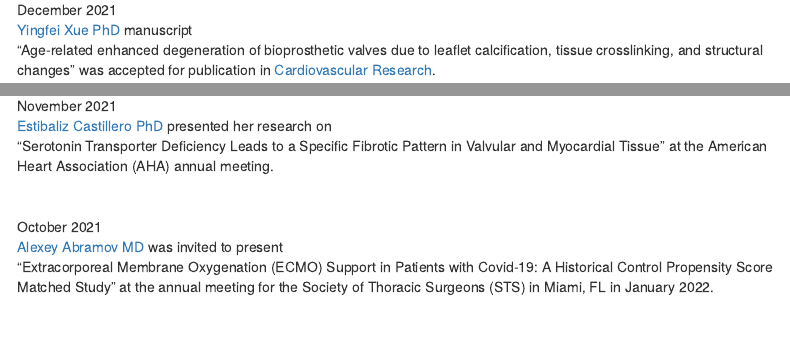
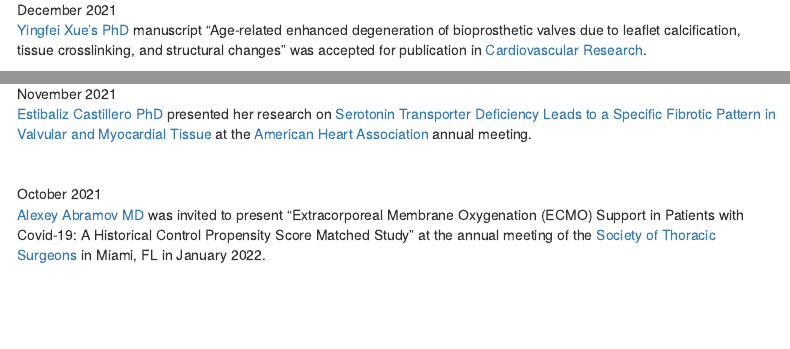
Before and after one commit to ferrarilab-cumc/website, an R Markdown document (index.Rmd): the page in a window 1100 px wide, from 490 px down, and a second part further down, joined at a grey line. Rendered offline with R 4.5, knitr and Pandoc, with nearby package versions; a font, style sheet, LaTeX package, included part or bibliography that could not be used is replaced or left out; menus at the side of the page are left out.

Commit message:
updated news, aa

```diff
--- a/index.Rmd
+++ b/index.Rmd
@@ -57,8 +57,7 @@ editor_options:
 <div id="demobox">
 
 December 2021\
-[Yingfei Xue PhD](about.html) manuscript <i class="fas fa-file-alt"></i>  \
-"Age-related enhanced degeneration of bioprosthetic valves due to leaflet calcification, tissue crosslinking, and structural changes" was accepted for publication in [Cardiovascular Research](https://academic.oup.com/cardiovascres).
+[Yingfei Xue's PhD](about.html) manuscript <i class="fas fa-file-alt"></i> "Age-related enhanced degeneration of bioprosthetic valves due to leaflet calcification, tissue crosslinking, and structural changes" was accepted for publication in [Cardiovascular Research](https://academic.oup.com/cardiovascres).
 
 </div>
 
@@ -76,8 +75,7 @@ Launched Ferrari Lab website! <i class='fas fa-wifi'></i>
 <div id="demobox">
 
 November 2021\
-[Estibaliz Castillero PhD](about.html) presented <i class="fas fa-microphone-alt"></i> her research on \
-"Serotonin Transporter Deficiency Leads to a Specific Fibrotic Pattern in Valvular and Myocardial Tissue" at the American Heart Association (AHA) annual meeting.
+[Estibaliz Castillero PhD](about.html) presented <i class="fas fa-microphone-alt"></i> her research on [Serotonin Transporter Deficiency Leads to a Specific Fibrotic Pattern in Valvular and Myocardial Tissue](https://www.ahajournals.org/doi/10.1161/ATVBAHA.121.316111) at the [American Heart Association](https://professional.heart.org/en/meetings/scientific-sessions) annual meeting.
 
 </div>
 
@@ -86,8 +84,8 @@ November 2021\
 <div id="demobox">
 
 October 2021\
-[Alexey Abramov MD](about.html) was invited to present <i class="fas fa-microphone-alt"></i> \
-"Extracorporeal Membrane Oxygenation (ECMO) Support in Patients with Covid-19: A Historical Control Propensity Score Matched Study" at the annual meeting for the Society of Thoracic Surgeons (STS) in Miami, FL in January 2022.
+[Alexey Abramov MD](about.html) was invited to present <i class="fas fa-microphone-alt"></i>
+"Extracorporeal Membrane Oxygenation (ECMO) Support in Patients with Covid-19: A Historical Control Propensity Score Matched Study" at the annual meeting of the [Society of Thoracic Surgeons](https://www.sts.org/meetings/calendar-of-events/sts-58th-annual-meeting) in Miami, FL in January 2022.
 </div>
 
 
```
Also changed, not shown: index.html.
